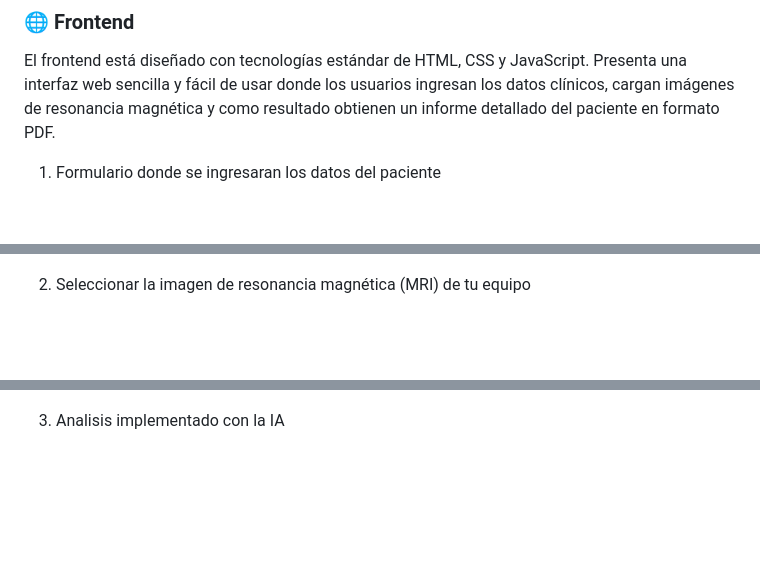
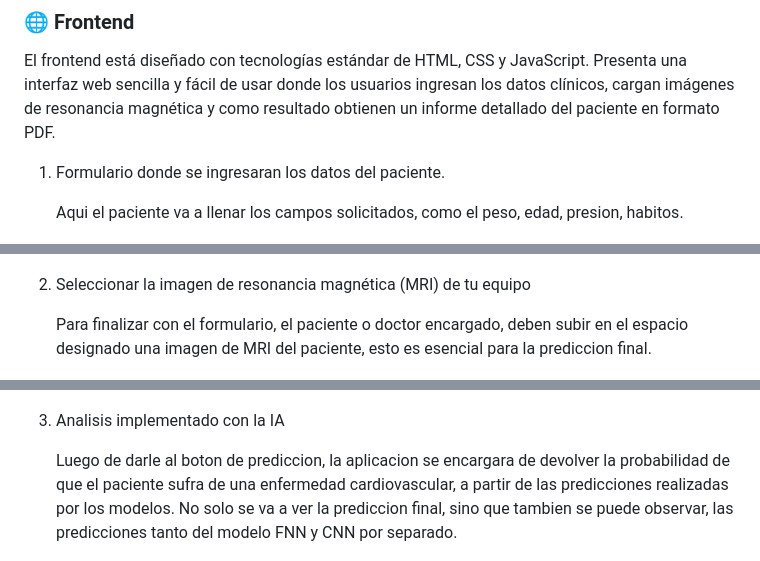
Before and after one commit to JuanPabl07DP/CardioPredict, a Markdown page: README.md, 3 parts joined by grey strips. Drawn GitHub-style; blank space fills up the shorter version.

```diff
--- a/README.md
+++ b/README.md
@@ -159,17 +157,23 @@ Finalmente, los resultados se visualizan en un dashboard, y los datos se almacen
 
 El frontend está diseñado con tecnologías estándar de HTML, CSS y JavaScript. Presenta una interfaz web sencilla y fácil de usar donde los usuarios ingresan los datos clínicos, cargan imágenes de resonancia magnética y como resultado obtienen un informe detallado del paciente en formato PDF.
 
-1) Formulario donde se ingresaran los datos del paciente
+1) Formulario donde se ingresaran los datos del paciente.
+
+   Aqui el paciente va a llenar los campos solicitados, como el peso, edad, presion, habitos.
 <p align="center">
 <img src="static/img/pag.png" alt="" width="700px">
 </p>
 
 2) Seleccionar la imagen de resonancia magnética (MRI) de tu equipo
+
+   Para finalizar con el formulario, el paciente o doctor encargado, deben subir en el espacio designado una imagen de MRI del paciente, esto es esencial para la prediccion final.
 <p align="center">
 <img src="static/img/img.png" alt="" width="700px">
 </p>
 
 3) Analisis implementado con la IA
+
+   Luego de darle al boton de prediccion, la aplicacion se encargara de devolver la probabilidad de que el paciente sufra de una enfermedad cardiovascular, a partir de las predicciones realizadas por los modelos. No solo se va a ver la prediccion final, sino que tambien se puede observar, las predicciones tanto del modelo FNN y CNN por separado.
 <p align="center">
 <img src="static/img/analisis.png" alt="" width="700px">
 </p>
```
Also changed, not shown: other parts of README.md (+2 -2 lines).
